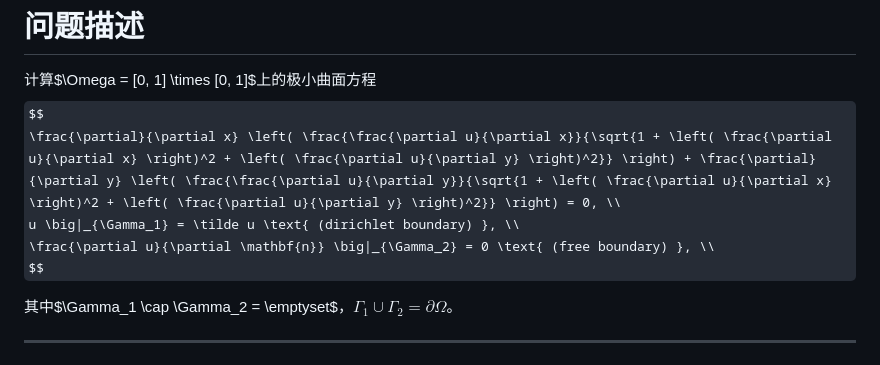
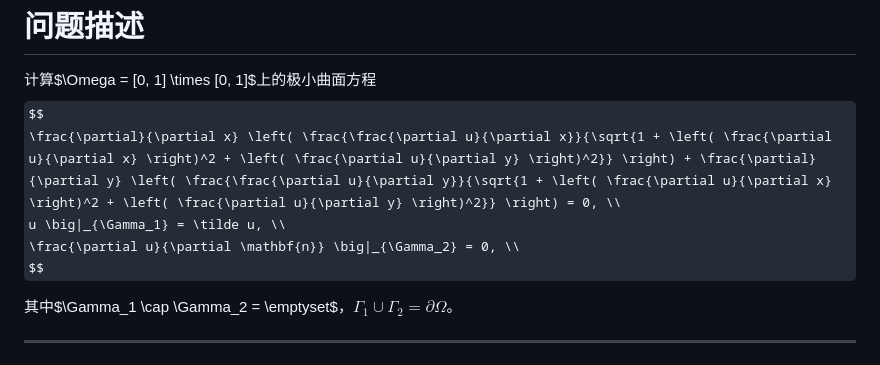
Before and after one commit to Meisenheimer/Utils, a Markdown page: MinimalSurface/doc.md, the part around the change. Drawn GitHub-style; some formulas as TeX source.

Commit message:
update doc.md for minimal surface

```diff
--- a/MinimalSurface/doc.md
+++ b/MinimalSurface/doc.md
@@ -3,8 +3,8 @@
 计算$\Omega = [0, 1] \times [0, 1]$上的极小曲面方程
 $$
 \frac{\partial}{\partial x} \left( \frac{\frac{\partial u}{\partial x}}{\sqrt{1 + \left( \frac{\partial u}{\partial x} \right)^2 + \left( \frac{\partial u}{\partial y} \right)^2}} \right) + \frac{\partial}{\partial y} \left( \frac{\frac{\partial u}{\partial y}}{\sqrt{1 + \left( \frac{\partial u}{\partial x} \right)^2 + \left( \frac{\partial u}{\partial y} \right)^2}} \right) = 0, \\
-u \big|_{\Gamma_1} = \tilde u \text{ (dirichlet boundary) }, \\
-\frac{\partial u}{\partial \mathbf{n}} \big|_{\Gamma_2} = 0 \text{ (free boundary) }, \\
+u \big|_{\Gamma_1} = \tilde u, \\
+\frac{\partial u}{\partial \mathbf{n}} \big|_{\Gamma_2} = 0, \\
 $$
 
 其中$\Gamma_1 \cap \Gamma_2 = \emptyset$，$\Gamma_1 \cup \Gamma_2 = \partial \Omega$。
```
